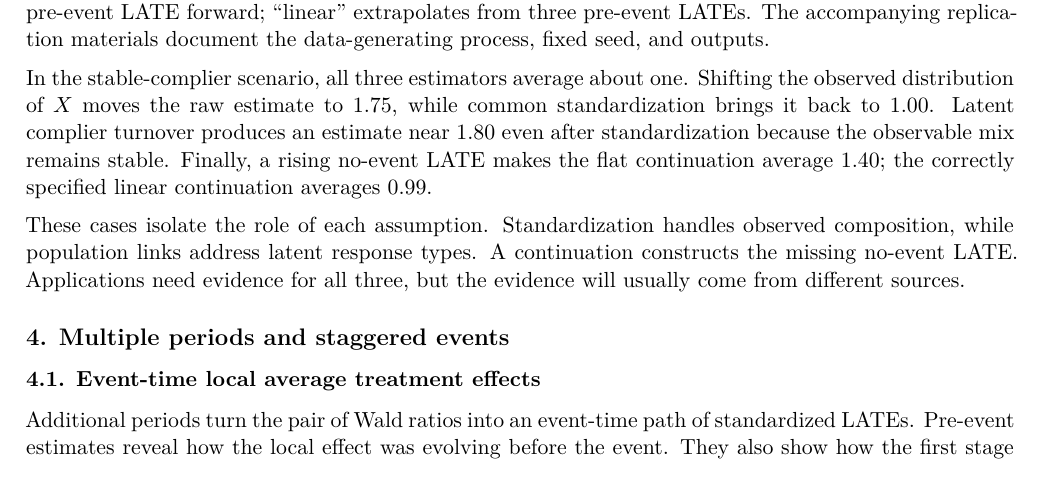
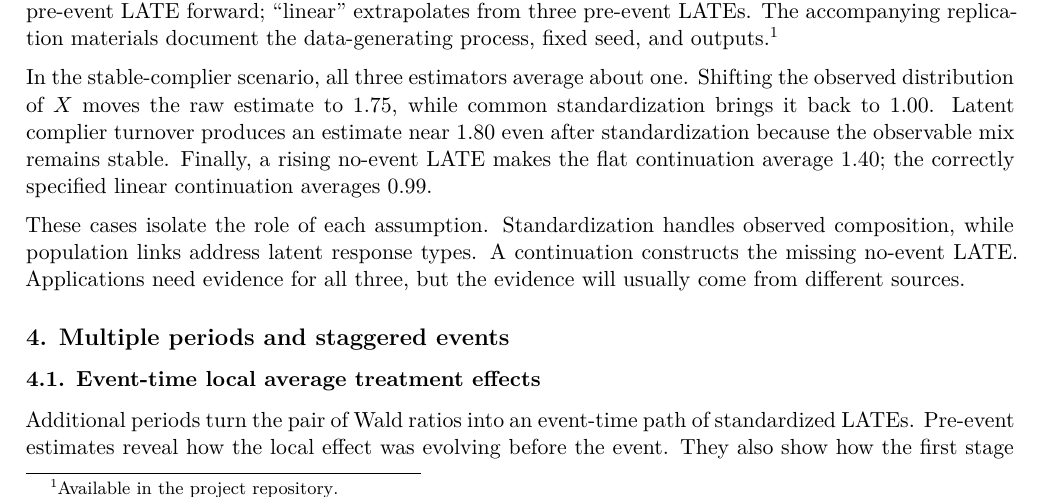
Before and after one commit to TejaBurla89/iv_nested_event, a LaTeX document (latex/guide.tex): part of page 7 of 16, cut so that both start at the same text. Compiled offline with XeLaTeX.

Commit message:
Link Figure 3 to replication materials

```diff
--- a/latex/guide.tex
+++ b/latex/guide.tex
@@ -486,7 +486,8 @@ observations. The dashed line is the true event-induced change in LATE.
 ``Common-standardized'' averages over the pre-event complier covariate
 distribution. ``Flat'' carries the pre-event LATE forward; ``linear''
 extrapolates from three pre-event LATEs. The accompanying replication
-materials document the data-generating process, fixed seed, and outputs.
+materials document the data-generating process, fixed seed, and
+outputs.\footnote{Available in the \href{https://github.com/TejaBurla89/iv_nested_event}{project repository}.}
 
 In the stable-complier scenario, all three estimators average about one.
 Shifting the observed distribution of \(X\) moves the raw estimate to
```
Also changed, not shown: guide.md (+1 -1 lines), guide.pdf.
